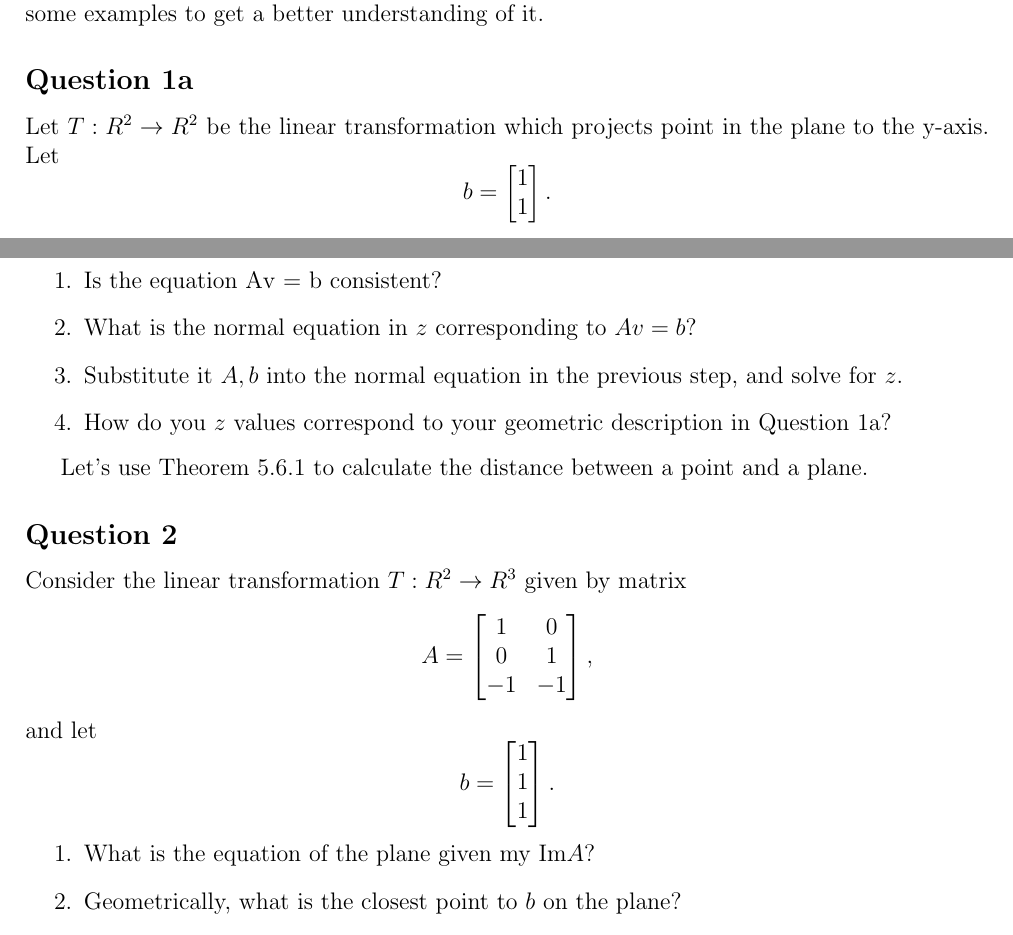
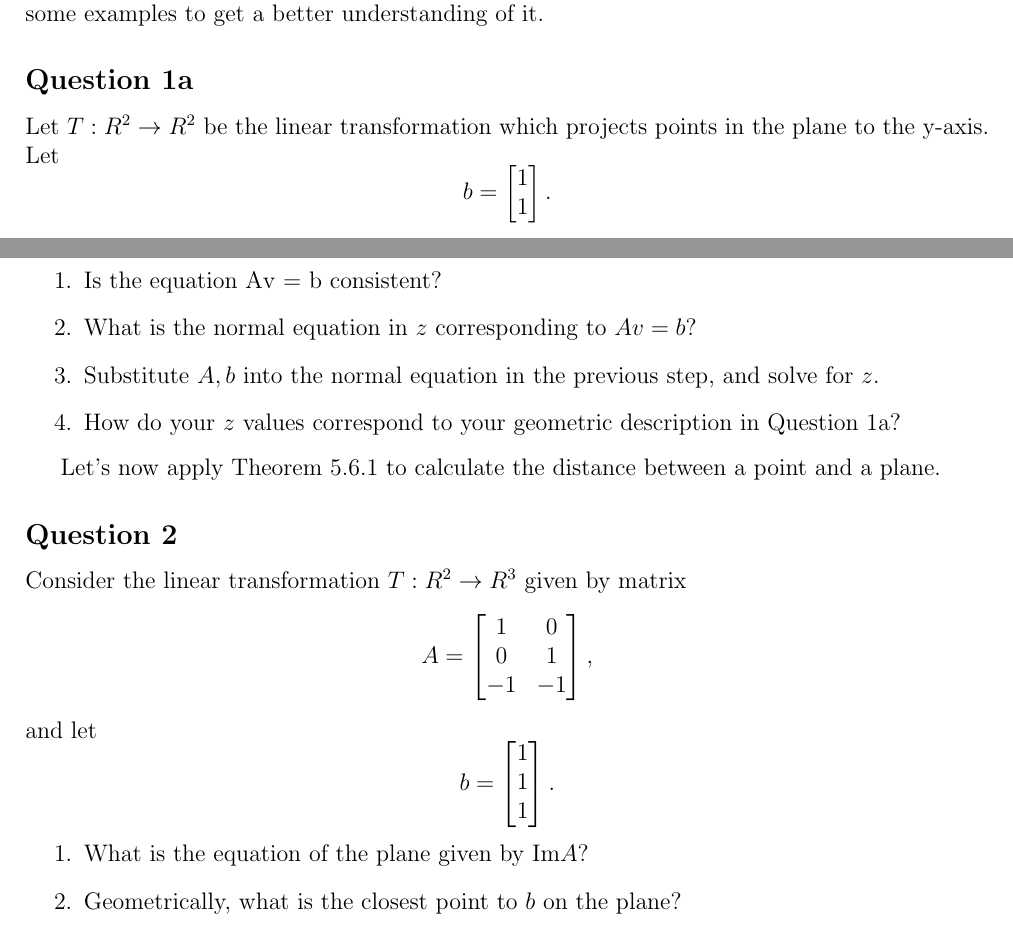
Before and after one commit to bg-thompson/bg-thompson.github.io, a LaTeX document (teaching/2023/MATH2210-F/wk11-questions.tex): two parts of page 1 of 2, joined at a grey line, cut so that both start at the same text. Compiled offline with pdfLaTeX.

Commit message:
fixed typos' '

```diff
--- a/teaching/2023/MATH2210-F/wk11-questions.tex
+++ b/teaching/2023/MATH2210-F/wk11-questions.tex
@@ -17,7 +17,7 @@
 \begin{document}
 Theorem 5.6.1 in the course notes is quite confusing on a first read. Let's work through some examples to get a better understanding of it.
 \subsection*{Question 1a}
-Let $T : R^2 \rightarrow R^2$ be the linear transformation which projects point in the plane to the y-axis. Let
+Let $T : R^2 \rightarrow R^2$ be the linear transformation which projects points in the plane to the y-axis. Let
 \[
 b = \begin{bmatrix}
   1 \\
@@ -47,11 +47,11 @@ b = \begin{bmatrix}
 \begin{enumerate}
 \item Is the equation Av = b consistent?
 \item What is the normal equation in $z$ corresponding to $Av = b$?
-\item Substitute it $A, b$ into the normal equation in the previous step, and solve for $z$.
-  \item How do you $z$ values correspond to your geometric description in Question 1a?
+\item Substitute $A, b$ into the normal equation in the previous step, and solve for $z$.
+  \item How do your $z$ values correspond to your geometric description in Question 1a?
 \end{enumerate}
 
-Let's use Theorem 5.6.1 to calculate the distance between a point and a plane.
+Let's now apply Theorem 5.6.1 to calculate the distance between a point and a plane.
 \subsection*{Question 2}
   Consider the linear transformation  $T : R^2 \rightarrow R^3$ given by matrix
 \[
@@ -70,7 +70,7 @@ b = \begin{bmatrix}
   \end{bmatrix}.
 \]
 \begin{enumerate}
-\item What is the equation of the plane given my Im$A$?
+\item What is the equation of the plane given by Im$A$?
 \item Geometrically, what is the closest point to $b$ on the plane?
 \item Is the equation $Ax = b$ consistent?
 \item What is the normal equation in $z$ corresponding to this equation?
```
Also changed, not shown: teaching/2023/MATH2210-F/wk11-questions.pdf, teaching/2023/MATH2210-F/wk11-questions.tex (2 more changed lines).
